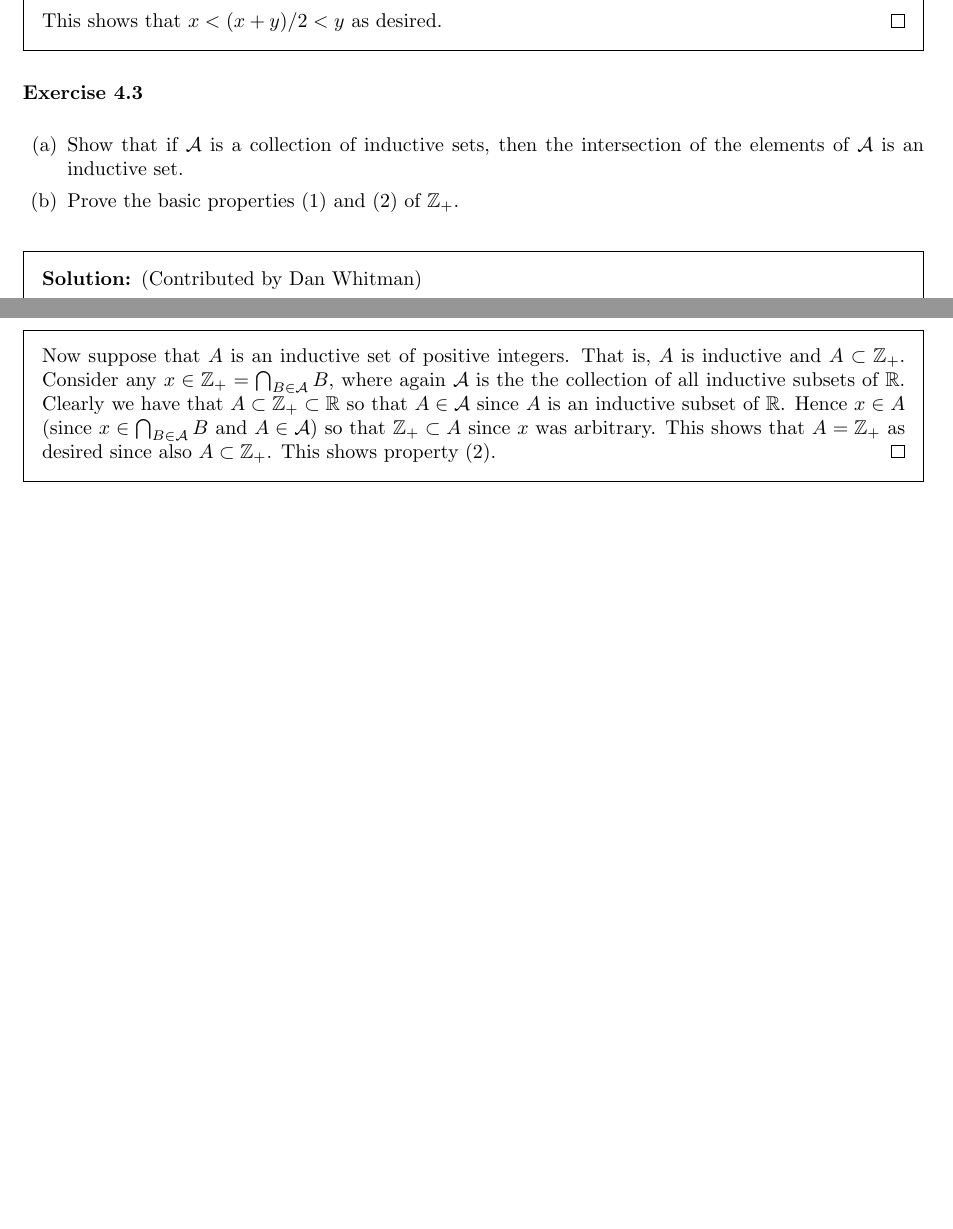
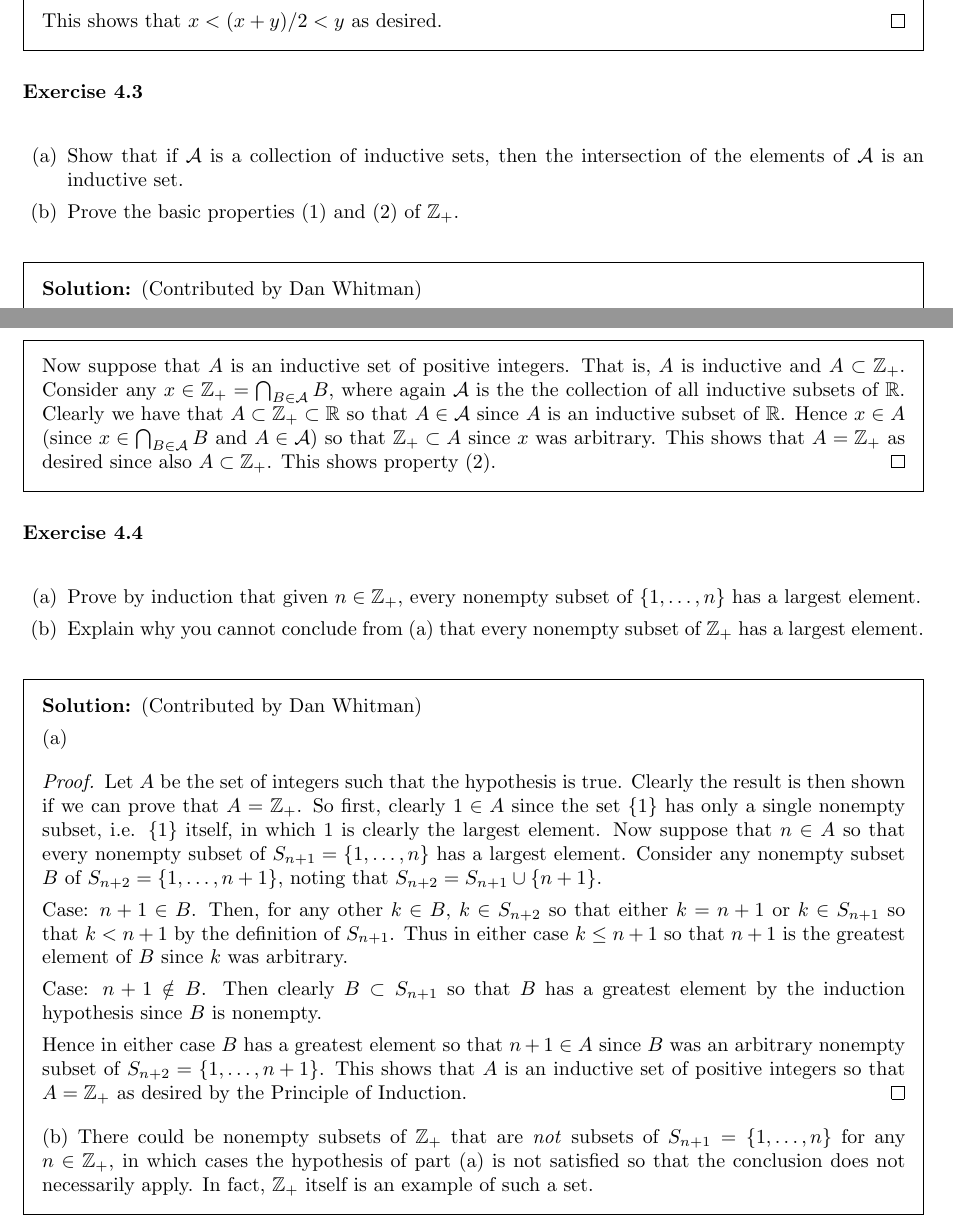
Before and after one commit to kyp44/Topology, a LaTeX problem sheet (solutions.tex, which reads macros.tex, sections/sec_04.tex): two parts of pages 13 and 14 of 14, joined at a grey line, cut so that both start at the same text, the shorter picture padded with empty space. Compiled offline with pdfLaTeX.

Commit message:
-Completed exercise 4.4 -Added other solutions manuals to the README

```diff
--- a/macros.tex
+++ b/macros.tex
@@ -71,6 +71,13 @@
 }}
 \newcommand\sol[1]{\begin{solution} #1 \end{solution}}
 
+% Parts enumerate environment
+\newcommand\eparts[1]{
+    \begin{enumerate}[label=(\alph*)]
+    #1
+    \end{enumerate}
+}
+
 % Main problem label
 \def\mainprob{\textbf{Main Problem.}}
 
--- a/sections/sec_04.tex
+++ b/sections/sec_04.tex
@@ -634,10 +634,10 @@
 \def\intA{\bigcap_{A \in \inds} A}
 \def\intB{\bigcap_{B \in \inds} B}
 \exercise{3}{
-  \begin{enumerate}[label=(\alph*)]
+  \eparts{
   \item Show that if $\inds$ is a collection of inductive sets, then the intersection of the elements of $\inds$ is an inductive set.
   \item Prove the basic properties (1) and (2) of $\pints$.
-  \end{enumerate}
+  }
 }
 \sol{
   \dwhitman
@@ -668,3 +668,35 @@
     This shows property (2).
   }
 }
+
+\exercise{4}{
+  \eparts{
+  \item Prove by induction that given $n \in \pints$, every nonempty subset of $\braces{1,\ldots,n}$ has a largest element.
+  \item Explain why you cannot conclude from (a) that every nonempty subset of $\pints$ has a largest element.
+  }
+}
+\sol{
+  \dwhitman
+
+  (a)
+  \qproof{
+    Let $A$ be the set of integers such that the hypothesis is true.
+    Clearly the result is then shown if we can prove that $A = \pints$.
+    So first, clearly $1 \in A$ since the set $\braces{1}$ has only a single nonempty subset, i.e. $\braces{1}$ itself, in which 1 is clearly the largest element.
+    Now suppose that $n \in A$ so that every nonempty subset of $S_{n+1} = \braces{1,\ldots,n}$ has a largest element.
+    Consider any nonempty subset $B$ of $S_{n+2} = \braces{1,\ldots,n+1}$, noting that $S_{n+2} = S_{n+1} \cup \braces{n+1}$.
+
+    Case: $n+1 \in B$.
+    Then, for any other $k \in B$, $k \in S_{n+2}$ so that either $k = n+1$ or $k \in S_{n+1}$ so that $k < n+1$ by the definition of $S_{n+1}$.
+    Thus in either case $k \leq n+1$ so that $n+1$ is the greatest element of $B$ since $k$ was arbitrary.
+
+    Case: $n+1 \notin B$.
+    Then clearly $B \ss S_{n+1}$ so that $B$ has a greatest element by the induction hypothesis since $B$ is nonempty.
+
+    Hence in either case $B$ has a greatest element so that $n+1 \in A$ since $B$ was an arbitrary nonempty subset of $S_{n+2} = \braces{1, \ldots, n+1}$.
+    This shows that $A$ is an inductive set of positive integers so that $A = \pints$ as desired by the Principle of Induction.
+  }
+
+  (b) There could be nonempty subsets of $\pints$ that are \emph{not} subsets of $S_{n+1} = \braces{1, \ldots, n}$ for any $n \in \pints$, in which cases the hypothesis of part (a) is not satisfied so that the conclusion does not necessarily apply.
+  In fact, $\pints$ itself is an example of such a set.
+}
```
Also changed, not shown: README.md, sections/sec_04.tex (8 more changed lines). Lines whose indentation alone changed are shown as unchanged.
